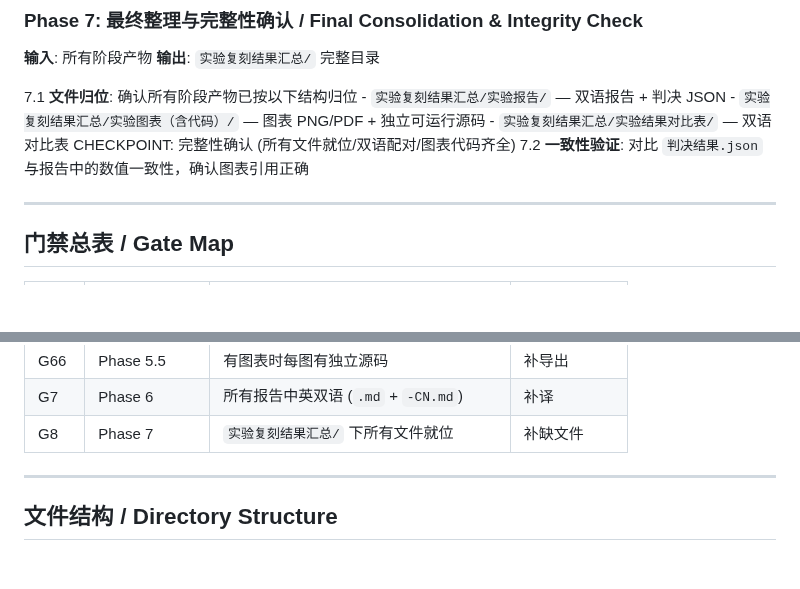
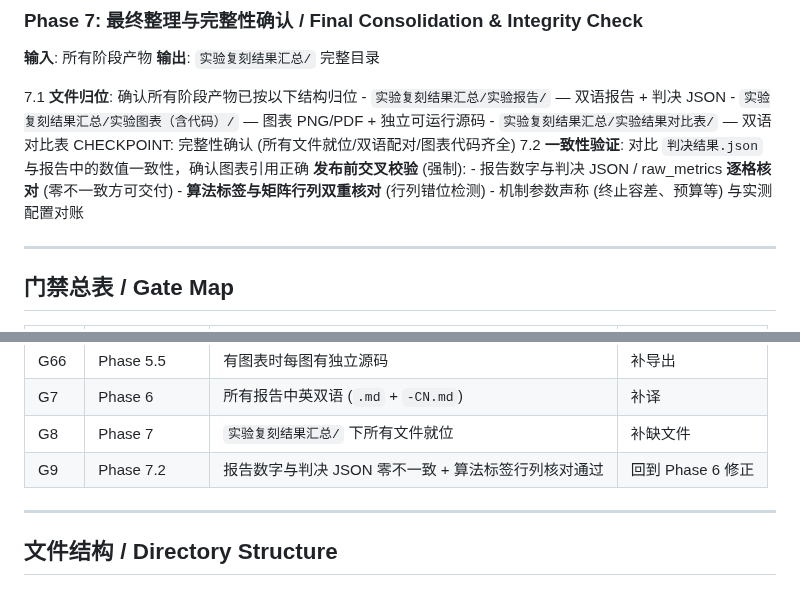
Before and after one commit to BluesilveEmperor/math-read-do, a Markdown page: SKILL.md, 2 parts joined by grey strips. Rendered like a GitHub page; blank space fills up the shorter version.

Commit message:
feat(workflow): 新增发布前交叉校验门 G9（报告数字与判决 JSON 逐格核对、算法标签行列双重核对、参数声称对账）
依据 db-A* IROS2022 复现深度分析发现 A1/A3（kMP-db-A* car/bugtrap 实为 10/10 而 8/10 属邻格 SST* 的标签错位、goal_epsilon=0.05 声称失准实际 0.05-0.5）；AD-15，Phase 7.2 扩充 + 门禁总表新增 G9（与 G8 文件就位检查不重叠，G9 查数字与标签正确性）。

```diff
--- a/SKILL.md
+++ b/SKILL.md
@@ -378,6 +378,10 @@ compatibility:
      - `实验复刻结果汇总/实验结果对比表/` — 双语对比表
      CHECKPOINT: 完整性确认 (所有文件就位/双语配对/图表代码齐全)
 7.2 **一致性验证**: 对比 `判决结果.json` 与报告中的数值一致性，确认图表引用正确
+     **发布前交叉校验** (强制):
+     - 报告数字与判决 JSON / raw_metrics **逐格核对** (零不一致方可交付)
+     - **算法标签与矩阵行列双重核对** (行列错位检测)
+     - 机制参数声称 (终止容差、预算等) 与实测配置对账
 
 ---
 
@@ -396,6 +400,7 @@ compatibility:
 | G66 | Phase 5.5 | 有图表时每图有独立源码 | 补导出 |
 | G7 | Phase 6 | 所有报告中英双语 (`.md` + `-CN.md`) | 补译 |
 | G8 | Phase 7 | `实验复刻结果汇总/` 下所有文件就位 | 补缺文件 |
+| G9 | Phase 7.2 | 报告数字与判决 JSON 零不一致 + 算法标签行列核对通过 | 回到 Phase 6 修正 |
 
 ---
 
```
